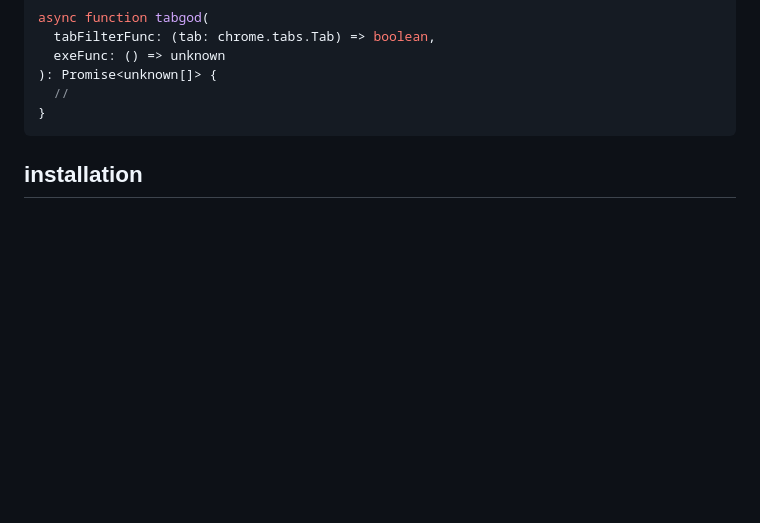
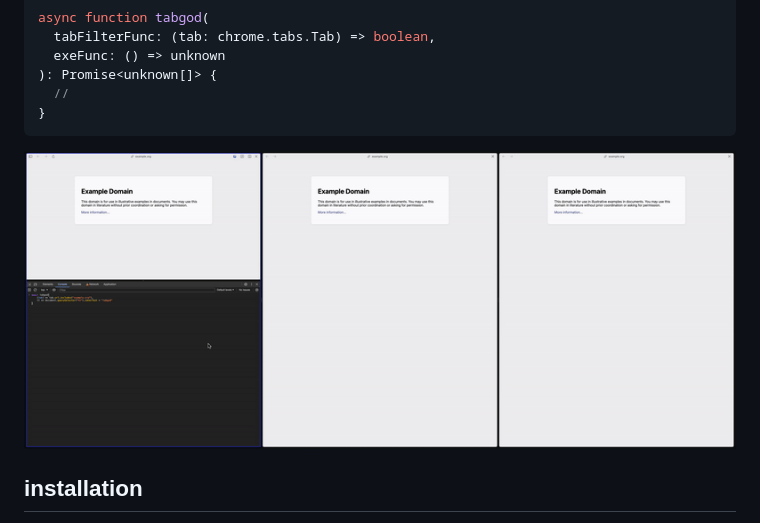
Before and after one commit to devidw/tabgod, a Markdown page: readme.md, the part around the change. Rendered like a GitHub page; pictures changed too: demo.gif (added); blank space fills up the shorter version.

Commit message:
add demo

````diff
--- a/readme.md
+++ b/readme.md
@@ -16,6 +16,8 @@ async function tabgod(
   //
 }
 ```
+
+![](./demo.gif)
 
 ## installation
 
````
